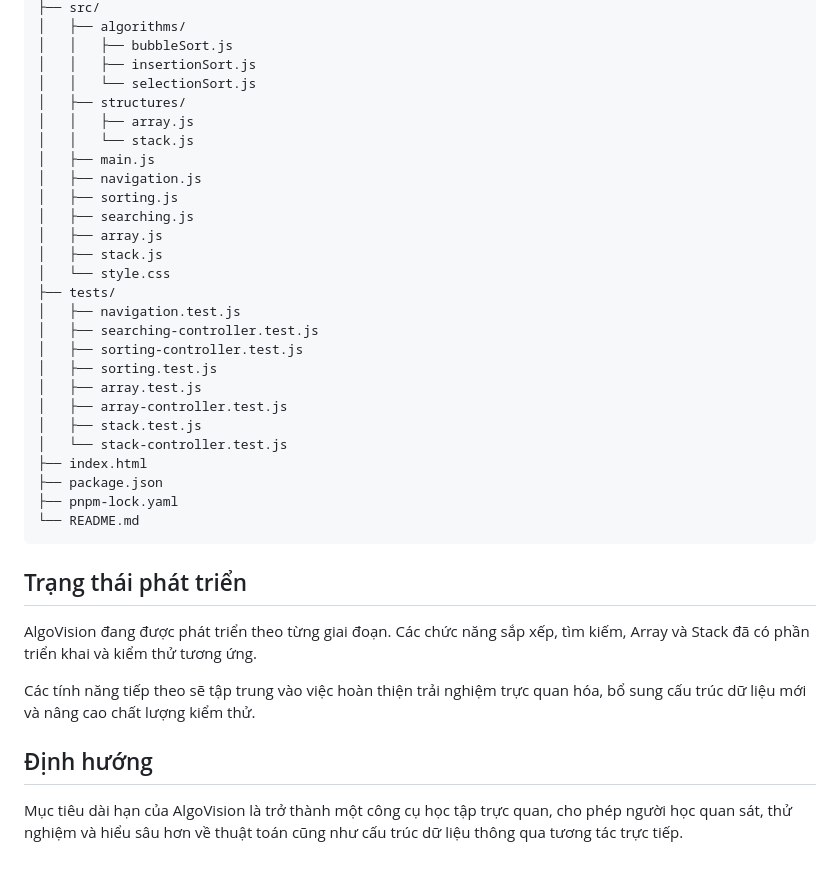
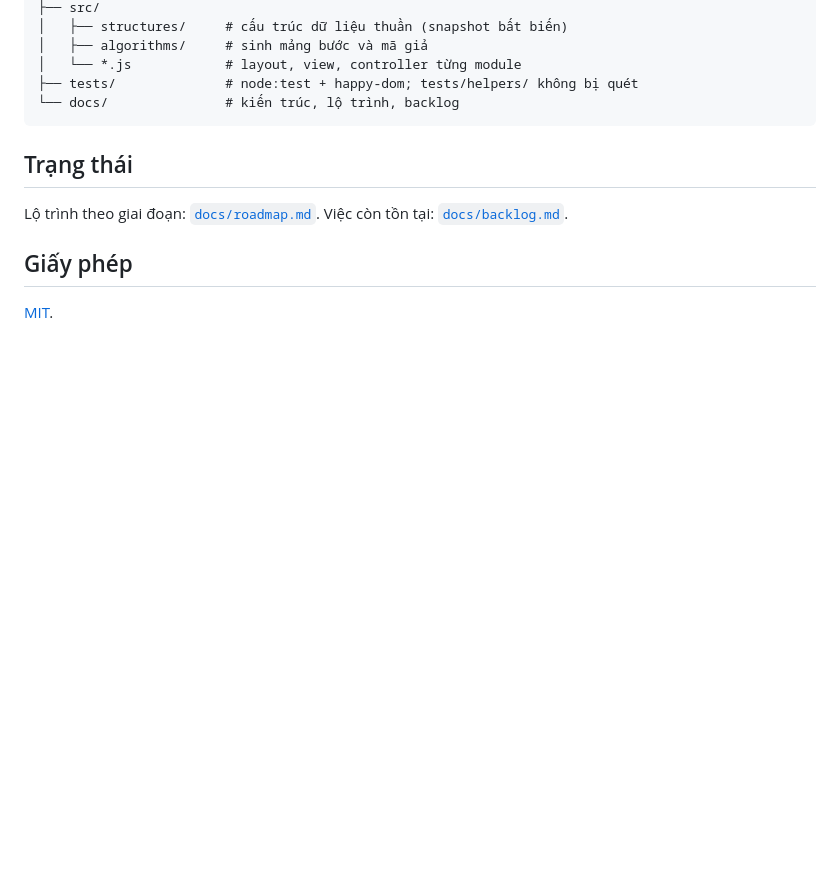
Before and after one commit to Nggvanchi/AlgoVision, a Markdown page: README.md, the part around one of its changes. Rendered like a GitHub page; blank space fills up the shorter version.

````diff
--- a/README.md
+++ b/README.md
@@ -152,39 +92,15 @@ AlgoVision/
 ├── src/
-│   ├── algorithms/
-│   │   ├── bubbleSort.js
-│   │   ├── insertionSort.js
-│   │   └── selectionSort.js
-│   ├── structures/
-│   │   ├── array.js
-│   │   └── stack.js
-│   ├── main.js
-│   ├── navigation.js
-│   ├── sorting.js
-│   ├── searching.js
-│   ├── array.js
-│   ├── stack.js
-│   └── style.css
-├── tests/
-│   ├── navigation.test.js
-│   ├── searching-controller.test.js
-│   ├── sorting-controller.test.js
-│   ├── sorting.test.js
-│   ├── array.test.js
-│   ├── array-controller.test.js
-│   ├── stack.test.js
-│   └── stack-controller.test.js
-├── index.html
-├── package.json
-├── pnpm-lock.yaml
-└── README.md
+│   ├── structures/     # cấu trúc dữ liệu thuần (snapshot bất biến)
+│   ├── algorithms/     # sinh mảng bước và mã giả
+│   └── *.js            # layout, view, controller từng module
+├── tests/              # node:test + happy-dom; tests/helpers/ không bị quét
+└── docs/               # kiến trúc, lộ trình, backlog
 ```
 
-## Trạng thái phát triển
+## Trạng thái
 
-AlgoVision đang được phát triển theo từng giai đoạn. Các chức năng sắp xếp, tìm kiếm, Array và Stack đã có phần triển khai và kiểm thử tương ứng.
+Lộ trình theo giai đoạn: [`docs/roadmap.md`](docs/roadmap.md). Việc còn tồn tại: [`docs/backlog.md`](docs/backlog.md).
 
-Các tính năng tiếp theo sẽ tập trung vào việc hoàn thiện trải nghiệm trực quan hóa, bổ sung cấu trúc dữ liệu mới và nâng cao chất lượng kiểm thử.
+## Giấy phép
 
-## Định hướng
-
-Mục tiêu dài hạn của AlgoVision là trở thành một công cụ học tập trực quan, cho phép người học quan sát, thử nghiệm và hiểu sâu hơn về thuật toán cũng như cấu trúc dữ liệu thông qua tương tác trực tiếp.
+[MIT](LICENSE).
````
Also changed, not shown: other parts of README.md (+55 -115 lines).
